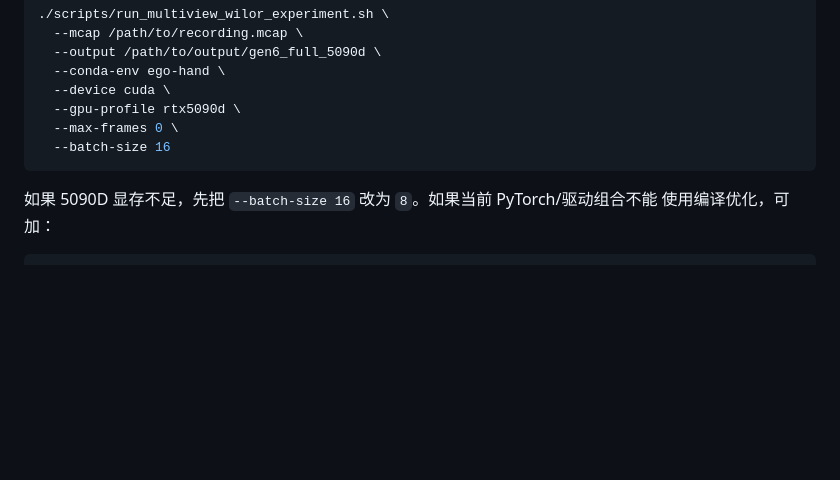
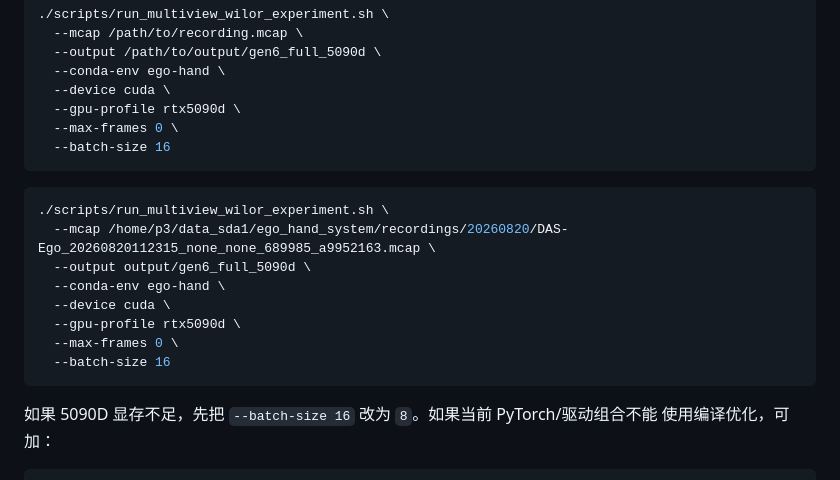
Before and after one commit to zdh1213112/ego_hand_system, a Markdown page: docs/GEN_SIX_CAMERA_WILOR_LABEL_EXPORT_GUIDE.md, the part around the change. Drawn GitHub-style; blank space fills up the shorter version.

Commit message:
docs: 添加 RTX 5090D 实际运行示例

````diff
--- a/docs/GEN_SIX_CAMERA_WILOR_LABEL_EXPORT_GUIDE.md
+++ b/docs/GEN_SIX_CAMERA_WILOR_LABEL_EXPORT_GUIDE.md
@@ -193,7 +193,16 @@ RTX 5090D 服务器使用：
   --max-frames 0 \
   --batch-size 16
 ```
-
+```bash
+./scripts/run_multiview_wilor_experiment.sh \
+  --mcap /home/p3/data_sda1/ego_hand_system/recordings/20260820/DAS-Ego_20260820112315_none_none_689985_a9952163.mcap \
+  --output output/gen6_full_5090d \
+  --conda-env ego-hand \
+  --device cuda \
+  --gpu-profile rtx5090d \
+  --max-frames 0 \
+  --batch-size 16
+```
 如果 5090D 显存不足，先把 `--batch-size 16` 改为 `8`。如果当前 PyTorch/驱动组合不能
 使用编译优化，可加：
 
````
